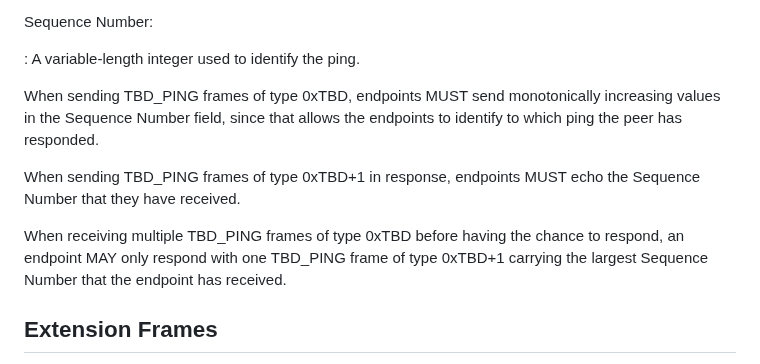
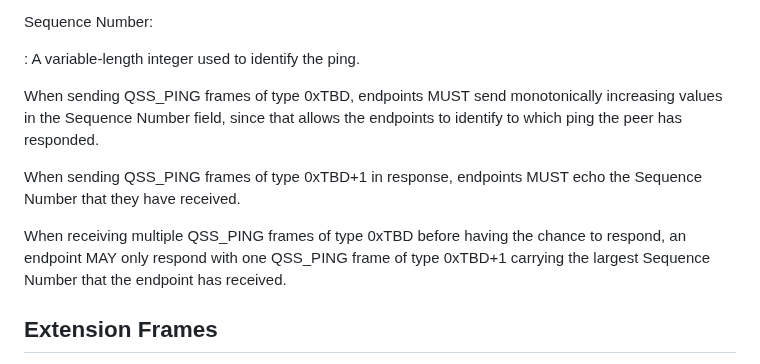
Before and after one commit to kazuho/draft-kazuho-quic-quic-on-streams, a Markdown page: draft-kazuho-quic-quic-services-for-streams.md, the part around the change. GitHub-like rendering.

Commit message:
codepoints are TBD but the frame name is not

```diff
--- a/draft-kazuho-quic-quic-services-for-streams.md
+++ b/draft-kazuho-quic-quic-services-for-streams.md
@@ -235,15 +235,15 @@ Sequence Number:
 
 : A variable-length integer used to identify the ping.
 
-When sending TBD_PING frames of type 0xTBD, endpoints MUST send monotonically
+When sending QSS_PING frames of type 0xTBD, endpoints MUST send monotonically
 increasing values in the Sequence Number field, since that allows the endpoints
 to identify to which ping the peer has responded.
 
-When sending TBD_PING frames of type 0xTBD+1 in response, endpoints MUST echo
+When sending QSS_PING frames of type 0xTBD+1 in response, endpoints MUST echo
 the Sequence Number that they have received.
 
-When receiving multiple TBD_PING frames of type 0xTBD before having the chance
-to respond, an endpoint MAY only respond with one TBD_PING frame of type 0xTBD+1
+When receiving multiple QSS_PING frames of type 0xTBD before having the chance
+to respond, an endpoint MAY only respond with one QSS_PING frame of type 0xTBD+1
 carrying the largest Sequence Number that the endpoint has received.
 
 
```
